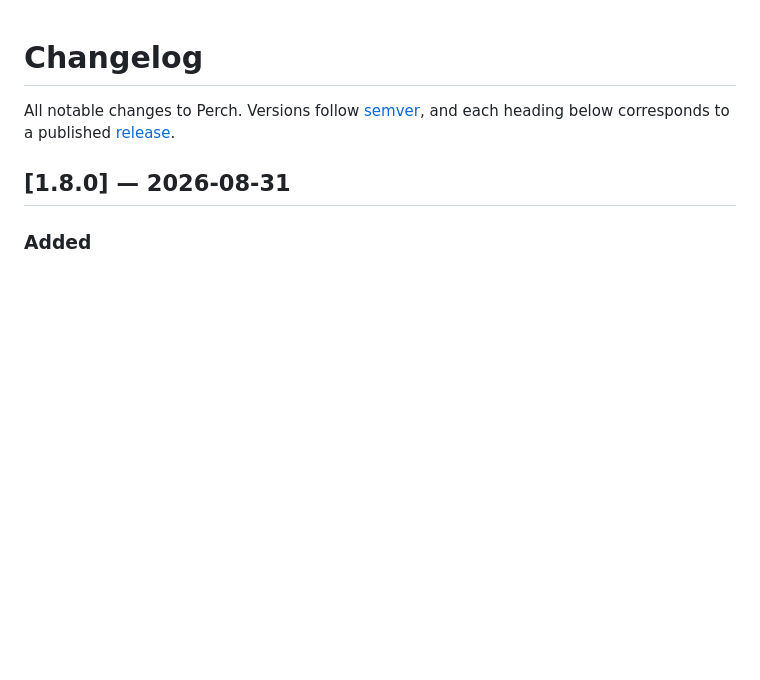
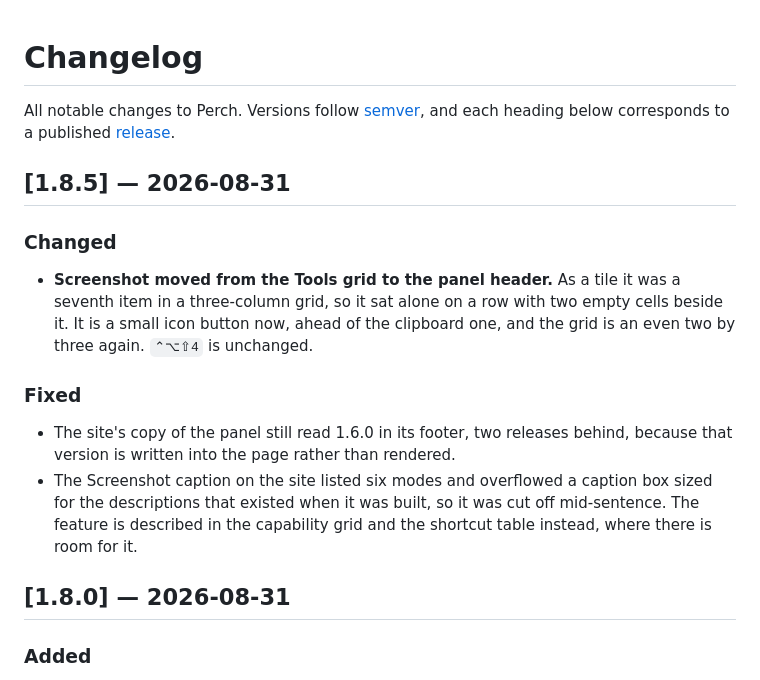
Before and after one commit to ishanmalu/Perch, a Markdown page: CHANGELOG.md, the part around the change. GitHub-like rendering; blank space fills up the shorter version.

Commit message:
Record 1.8.5 in the changelog (#46)

```diff
--- a/CHANGELOG.md
+++ b/CHANGELOG.md
@@ -3,6 +3,22 @@
 All notable changes to Perch. Versions follow [semver](https://semver.org),
 and each heading below corresponds to a published
 [release](https://github.com/ishanmalu/Perch/releases).
+
+## [1.8.5] — 2026-08-31
+
+### Changed
+- **Screenshot moved from the Tools grid to the panel header.** As a tile it
+  was a seventh item in a three-column grid, so it sat alone on a row with two
+  empty cells beside it. It is a small icon button now, ahead of the clipboard
+  one, and the grid is an even two by three again. `⌃⌥⇧4` is unchanged.
+
+### Fixed
+- The site's copy of the panel still read 1.6.0 in its footer, two releases
+  behind, because that version is written into the page rather than rendered.
+- The Screenshot caption on the site listed six modes and overflowed a caption
+  box sized for the descriptions that existed when it was built, so it was cut
+  off mid-sentence. The feature is described in the capability grid and the
+  shortcut table instead, where there is room for it.
 
 ## [1.8.0] — 2026-08-31
 
```
